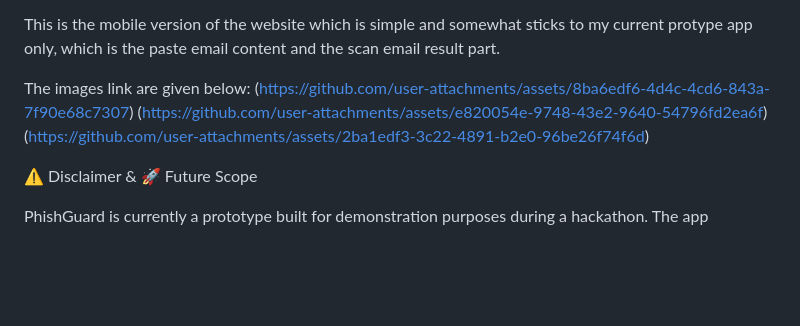
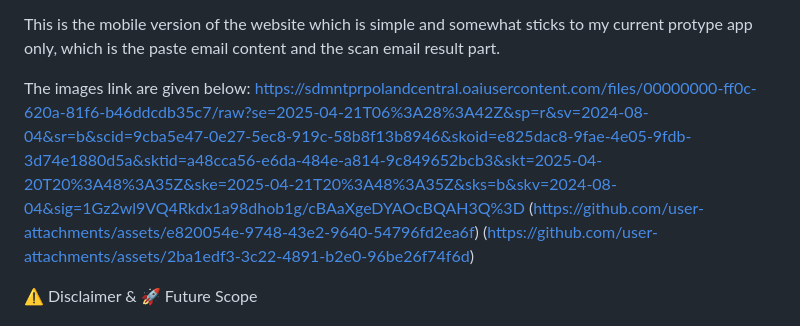
Before and after one commit to logitechsabarni/phisguard-app, a Markdown page: README.md, the part around the change. Drawn GitHub-style; blank space fills up the shorter version.

```diff
--- a/README.md
+++ b/README.md
@@ -56,7 +56,7 @@ https://phisguard-app-1.onrender.com
 This is the mobile version of the website which is simple and somewhat sticks to my current protype app only, which is the paste email content and the scan email result part.
 
 The images link are given below:
-(https://github.com/user-attachments/assets/8ba6edf6-4d4c-4cd6-843a-7f90e68c7307)
+https://sdmntprpolandcentral.oaiusercontent.com/files/00000000-ff0c-620a-81f6-b46ddcdb35c7/raw?se=2025-04-21T06%3A28%3A42Z&sp=r&sv=2024-08-04&sr=b&scid=9cba5e47-0e27-5ec8-919c-58b8f13b8946&skoid=e825dac8-9fae-4e05-9fdb-3d74e1880d5a&sktid=a48cca56-e6da-484e-a814-9c849652bcb3&skt=2025-04-20T20%3A48%3A35Z&ske=2025-04-21T20%3A48%3A35Z&sks=b&skv=2024-08-04&sig=1Gz2wl9VQ4Rkdx1a98dhob1g/cBAaXgeDYAOcBQAH3Q%3D
 (https://github.com/user-attachments/assets/e820054e-9748-43e2-9640-54796fd2ea6f)
 (https://github.com/user-attachments/assets/2ba1edf3-3c22-4891-b2e0-96be26f74f6d)
 
```
